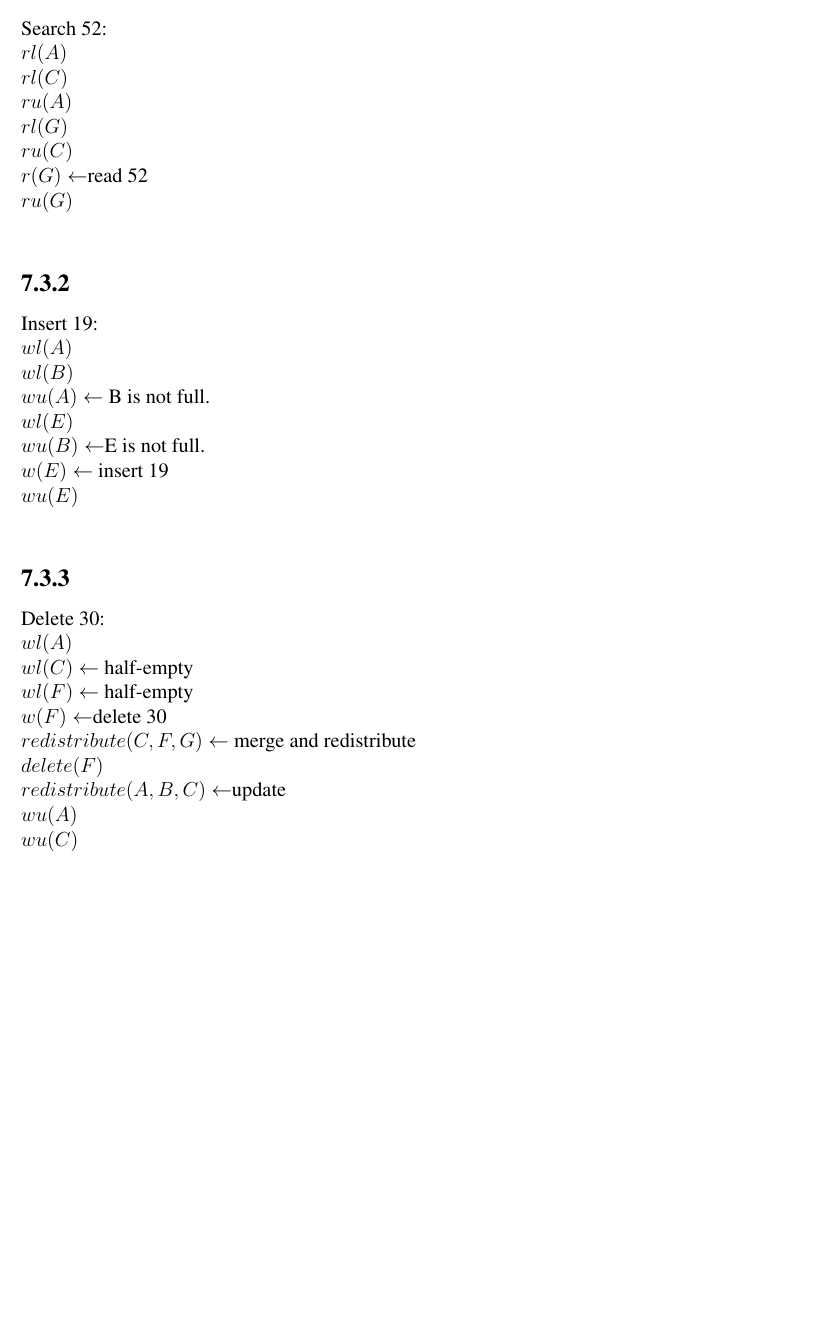
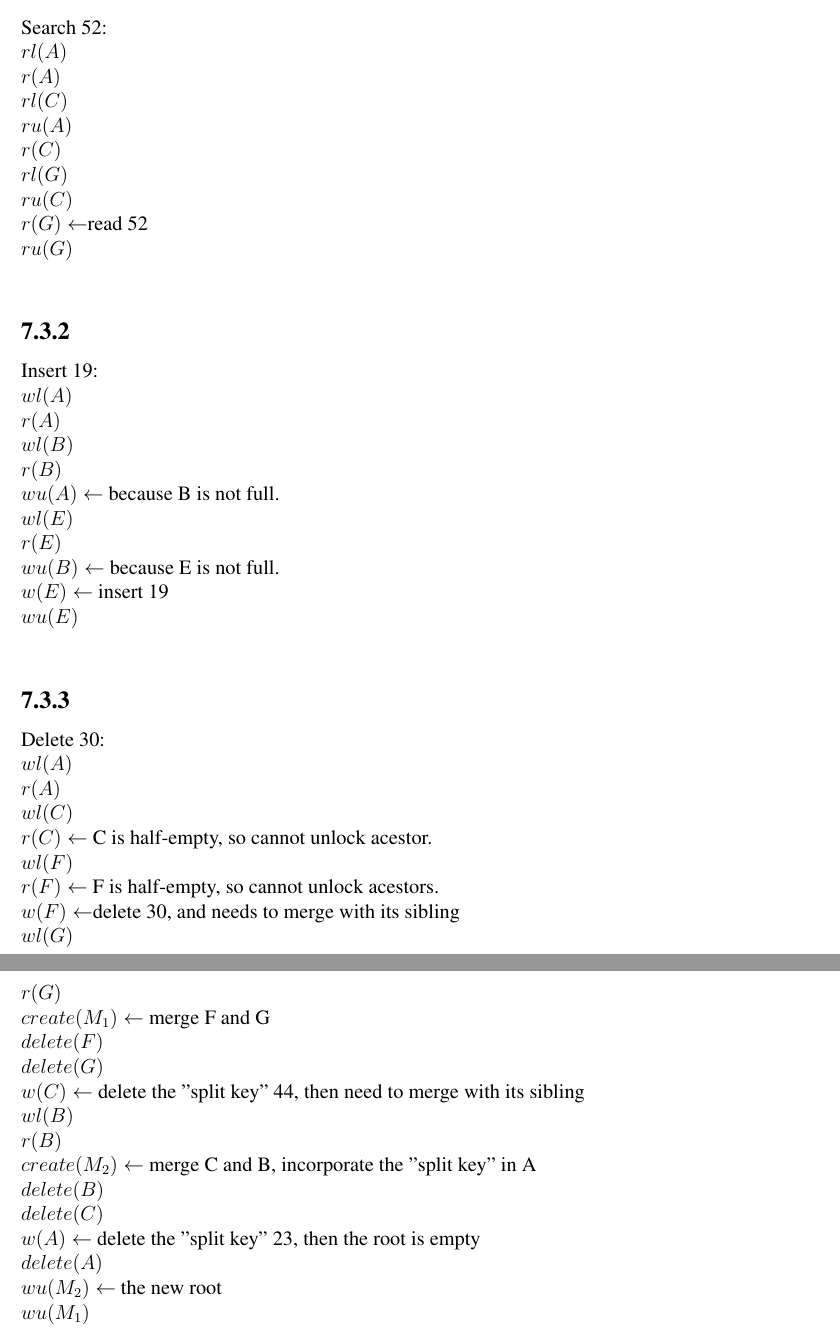
Before and after one commit to TimoBergerbusch/Implementation-of-Databases, a LaTeX problem sheet (7.Übung/7.Uebung.tex): part of page 4 of 4 before the commit and two parts of pages 4 and 5 of 5 after it, the two joined at a grey line, cut so that both start at the same text, the shorter picture padded with empty space. Compiled offline with pdfLaTeX.

Commit message:
7.3.3 korrigiert :)

```diff
--- a/7.Übung/7.Uebung.tex
+++ b/7.Übung/7.Uebung.tex
@@ -251,8 +251,10 @@ The order of actions except for commits in $s_4$ is same with this in $s_3$, so
 	\subsection*{7.3.1}
 	Search 52:\\
 	$rl(A)$\\
+	$r(A)$\\
 	$rl(C)$\\
 	$ru(A)$\\
+	$r(C)$\\
 	$rl(G)$\\
 	$ru(C)$\\
 	$r(G)\leftarrow $read 52 \\
@@ -260,23 +262,39 @@ The order of actions except for commits in $s_4$ is same with this in $s_3$, so
 	\subsection*{7.3.2}
 	Insert 19:\\
 	$wl(A)$\\
+	$r(A)$\\
 	$wl(B)$\\
-	$wu(A)\leftarrow$ B is not full.\\
+	$r(B)$\\
+	$wu(A)\leftarrow$ because B is not full.\\
 	$wl(E)$\\
-	$wu(B)\leftarrow $E is not full.\\
+	$r(E)$\\
+	$wu(B)\leftarrow $ because E is not full.\\
 	$w(E)\leftarrow$ insert 19\\
 	$wu(E)$\\
 
 	\subsection*{7.3.3}
 	Delete 30:\\
 	$wl(A)$\\
-	$wl(C)\leftarrow$ half-empty\\
-	$wl(F)\leftarrow$ half-empty\\
-	$w(F)\leftarrow$delete 30\\
-	$redistribute(C,F,G)\leftarrow$ merge and redistribute\\
+	$r(A)$\\
+	$wl(C)$ \\
+	$r(C)\leftarrow$ C is half-empty, so cannot unlock acestor.\\
+	$wl(F)$ \\
+	$r(F)\leftarrow$ F is half-empty, so cannot unlock acestors.\\
+	$w(F)\leftarrow$delete 30, and needs to merge with its sibling\\
+	$wl(G)$\\
+	$r(G)$\\
+	$create(M_1)\leftarrow$ merge F and G\\
 	$delete(F)$\\
-	$redistribute(A,B,C)\leftarrow$update\\
-	$wu(A)$\\
-	$wu(C)$\\
+	$delete(G)$\\
+	$w(C)\leftarrow$ delete the "split key" 44, then need to merge with its sibling\\
+	$wl(B)$\\
+	$r(B)$\\
+	$create(M_2)\leftarrow$ merge C and B, incorporate the "split key" in A\\
+	$delete(B)$\\
+	$delete(C)$\\
+	$w(A)\leftarrow$ delete the "split key" 23, then the root is empty\\
+	$delete(A)$\\
+	$wu(M_2)\leftarrow$ the new root\\
+	$wu(M_1)$\\
 
 \end{document}
```
Also changed, not shown: 7.Übung/7.Uebung.pdf.
